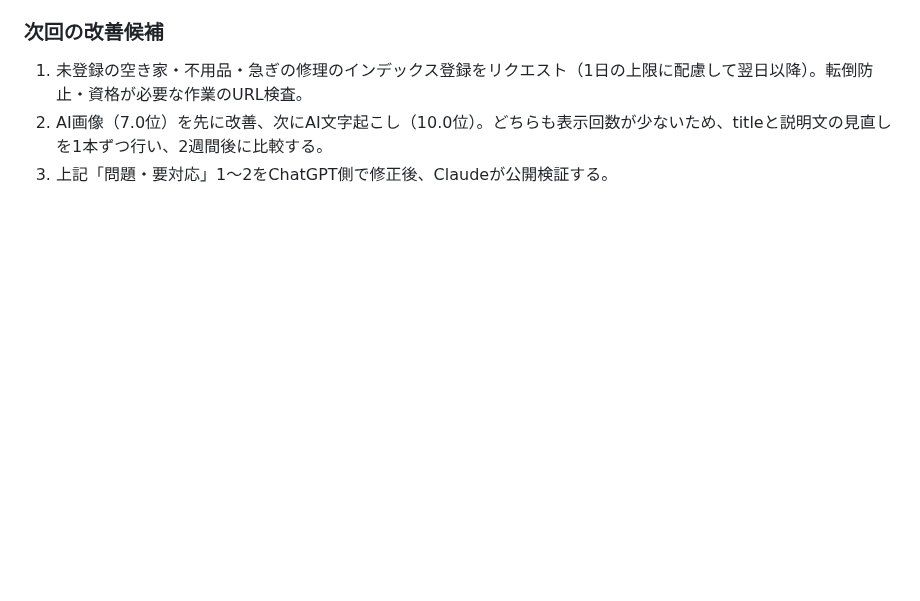
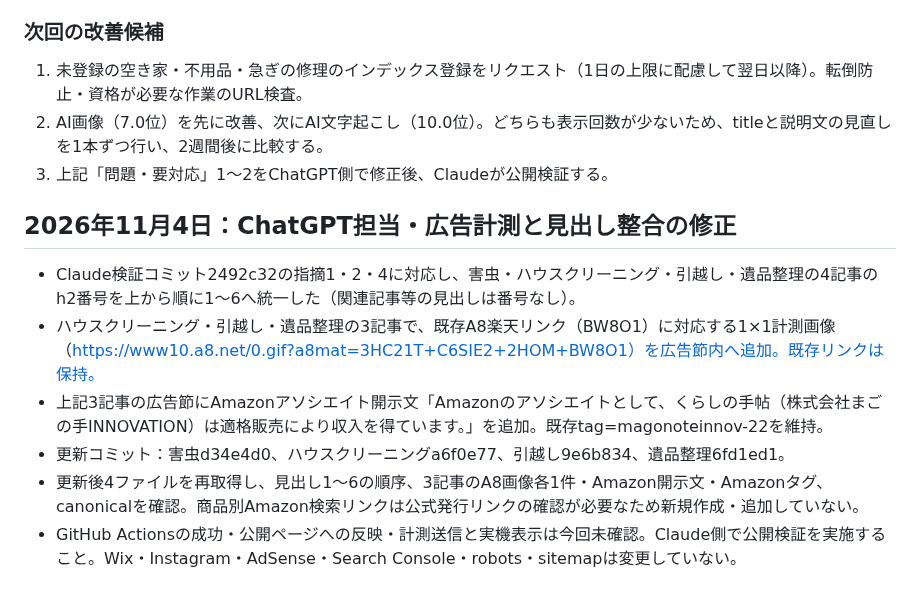
Before and after one commit to magonoteinnovation-ctrl/ai-revenue-site, a Markdown page: 作業引継ぎ.md, the part around the change. Drawn GitHub-style; blank space fills up the shorter version.

Commit message:
引継ぎ: A8計測画像・Amazon開示・見出し番号を記録

```diff
--- a/作業引継ぎ.md
+++ b/作業引継ぎ.md
@@ -926,3 +926,12 @@
 1. 未登録の空き家・不用品・急ぎの修理のインデックス登録をリクエスト（1日の上限に配慮して翌日以降）。転倒防止・資格が必要な作業のURL検査。
 2. AI画像（7.0位）を先に改善、次にAI文字起こし（10.0位）。どちらも表示回数が少ないため、titleと説明文の見直しを1本ずつ行い、2週間後に比較する。
 3. 上記「問題・要対応」1〜2をChatGPT側で修正後、Claudeが公開検証する。
+
+
+## 2026年11月4日：ChatGPT担当・広告計測と見出し整合の修正
+- Claude検証コミット2492c32の指摘1・2・4に対応し、害虫・ハウスクリーニング・引越し・遺品整理の4記事のh2番号を上から順に1〜6へ統一した（関連記事等の見出しは番号なし）。
+- ハウスクリーニング・引越し・遺品整理の3記事で、既存A8楽天リンク（BW8O1）に対応する1×1計測画像（https://www10.a8.net/0.gif?a8mat=3HC21T+C6SIE2+2HOM+BW8O1）を広告節内へ追加。既存リンクは保持。
+- 上記3記事の広告節にAmazonアソシエイト開示文「Amazonのアソシエイトとして、くらしの手帖（株式会社まごの手INNOVATION）は適格販売により収入を得ています。」を追加。既存tag=magonoteinnov-22を維持。
+- 更新コミット：害虫d34e4d0、ハウスクリーニングa6f0e77、引越し9e6b834、遺品整理6fd1ed1。
+- 更新後4ファイルを再取得し、見出し1〜6の順序、3記事のA8画像各1件・Amazon開示文・Amazonタグ、canonicalを確認。商品別Amazon検索リンクは公式発行リンクの確認が必要なため新規作成・追加していない。
+- GitHub Actionsの成功・公開ページへの反映・計測送信と実機表示は今回未確認。Claude側で公開検証を実施すること。Wix・Instagram・AdSense・Search Console・robots・sitemapは変更していない。
```
